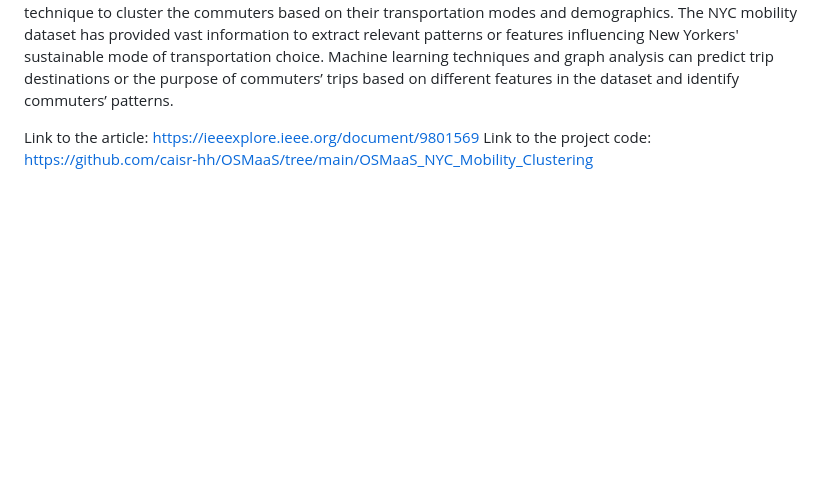
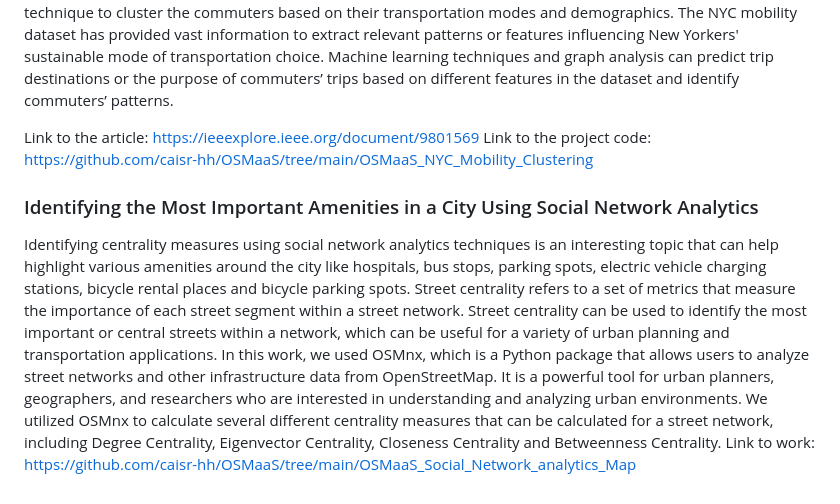
Before and after one commit to caisr-hh/OSMaaS, a Markdown page: README.md, the part around the change. Drawn GitHub-style; blank space fills up the shorter version.

```diff
--- a/README.md
+++ b/README.md
@@ -21,3 +21,9 @@ Artificial Intelligence (AI) allows the analysis of complex transportation domai
 
 Link to the article:  https://ieeexplore.ieee.org/document/9801569
 </br>Link to the project code: https://github.com/caisr-hh/OSMaaS/tree/main/OSMaaS_NYC_Mobility_Clustering
+
+### Identifying the Most Important Amenities in a City Using Social Network Analytics
+
+Identifying centrality measures using social network analytics techniques is an interesting topic that can help highlight various amenities around the city like hospitals, bus stops, parking spots, electric vehicle charging stations, bicycle rental places and bicycle parking spots. Street centrality refers to a set of metrics that measure the importance of each street segment within a street network. Street centrality can be used to identify the most important or central streets within a network, which can be useful for a variety of urban planning and transportation applications.
+In this work, we used OSMnx, which is a Python package that allows users to analyze street networks and other infrastructure data from OpenStreetMap. It is a powerful tool for urban planners, geographers, and researchers who are interested in understanding and analyzing urban environments. We utilized OSMnx to calculate several different centrality measures that can be calculated for a street network, including Degree Centrality, Eigenvector Centrality, Closeness Centrality and Betweenness Centrality.
+Link to work: https://github.com/caisr-hh/OSMaaS/tree/main/OSMaaS_Social_Network_analytics_Map
```
